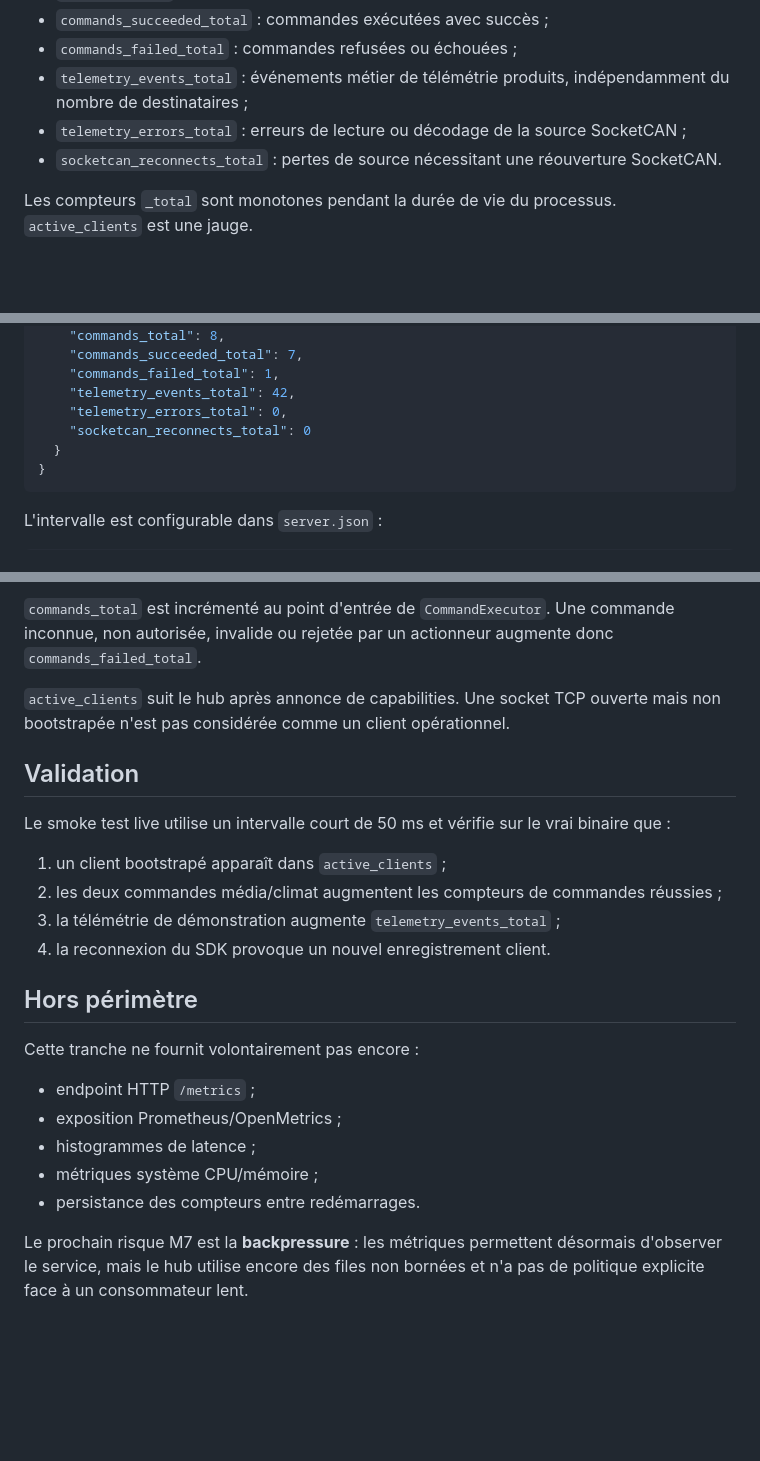
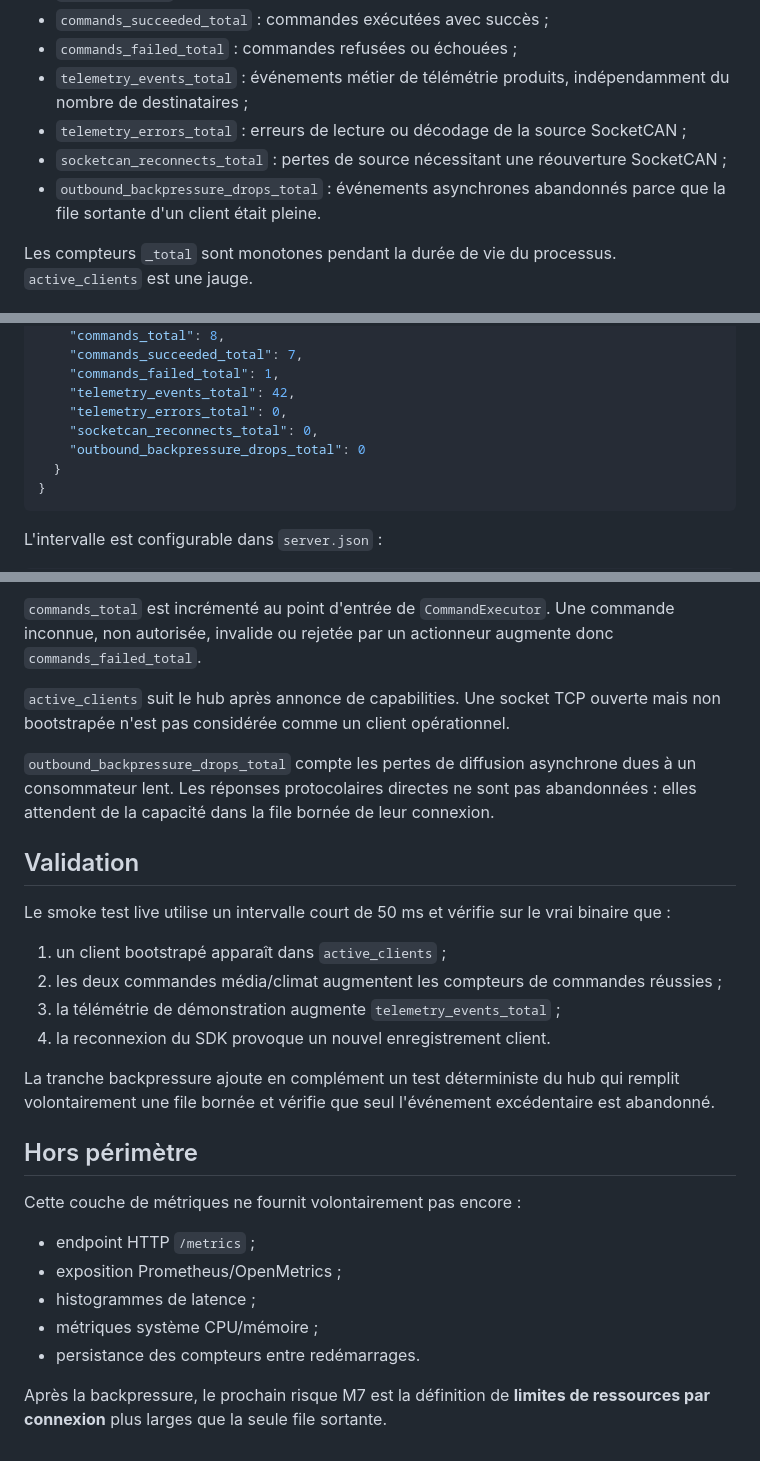
Before and after one commit to gotoo77/RADOME, a Markdown page: radome-2026/docs/m7-essential-metrics.md, 3 parts joined by grey strips. Rendered like a GitHub page; blank space fills up the shorter version.

Commit message:
docs: étendre les métriques à la backpressure

````diff
--- a/radome-2026/docs/m7-essential-metrics.md
+++ b/radome-2026/docs/m7-essential-metrics.md
@@ -15,7 +15,8 @@ Les champs exposés sont :
 - `commands_failed_total` : commandes refusées ou échouées ;
 - `telemetry_events_total` : événements métier de télémétrie produits, indépendamment du nombre de destinataires ;
 - `telemetry_errors_total` : erreurs de lecture ou décodage de la source SocketCAN ;
-- `socketcan_reconnects_total` : pertes de source nécessitant une réouverture SocketCAN.
+- `socketcan_reconnects_total` : pertes de source nécessitant une réouverture SocketCAN ;
+- `outbound_backpressure_drops_total` : événements asynchrones abandonnés parce que la file sortante d'un client était pleine.
 
 Les compteurs `_total` sont monotones pendant la durée de vie du processus. `active_clients` est une jauge.
 
@@ -34,7 +35,8 @@ Par défaut, un snapshot est écrit toutes les 30 secondes sur stderr via le mê
     "commands_failed_total": 1,
     "telemetry_events_total": 42,
     "telemetry_errors_total": 0,
-    "socketcan_reconnects_total": 0
+    "socketcan_reconnects_total": 0,
+    "outbound_backpressure_drops_total": 0
   }
 }
 ```
@@ -63,6 +65,8 @@ La priorité reste celle de la configuration M7 : valeurs par défaut, puis fich
 
 `active_clients` suit le hub après annonce de capabilities. Une socket TCP ouverte mais non bootstrapée n'est pas considérée comme un client opérationnel.
 
+`outbound_backpressure_drops_total` compte les pertes de diffusion asynchrone dues à un consommateur lent. Les réponses protocolaires directes ne sont pas abandonnées : elles attendent de la capacité dans la file bornée de leur connexion.
+
 ## Validation
 
 Le smoke test live utilise un intervalle court de 50 ms et vérifie sur le vrai binaire que :
@@ -72,9 +76,11 @@ Le smoke test live utilise un intervalle court de 50 ms et vérifie sur le vrai
 3. la télémétrie de démonstration augmente `telemetry_events_total` ;
 4. la reconnexion du SDK provoque un nouvel enregistrement client.
 
+La tranche backpressure ajoute en complément un test déterministe du hub qui remplit volontairement une file bornée et vérifie que seul l'événement excédentaire est abandonné.
+
 ## Hors périmètre
 
-Cette tranche ne fournit volontairement pas encore :
+Cette couche de métriques ne fournit volontairement pas encore :
 
 - endpoint HTTP `/metrics` ;
 - exposition Prometheus/OpenMetrics ;
@@ -82,4 +88,4 @@ Cette tranche ne fournit volontairement pas encore :
 - métriques système CPU/mémoire ;
 - persistance des compteurs entre redémarrages.
 
-Le prochain risque M7 est la **backpressure** : les métriques permettent désormais d'observer le service, mais le hub utilise encore des files non bornées et n'a pas de politique explicite face à un consommateur lent.
+Après la backpressure, le prochain risque M7 est la définition de **limites de ressources par connexion** plus larges que la seule file sortante.
````
